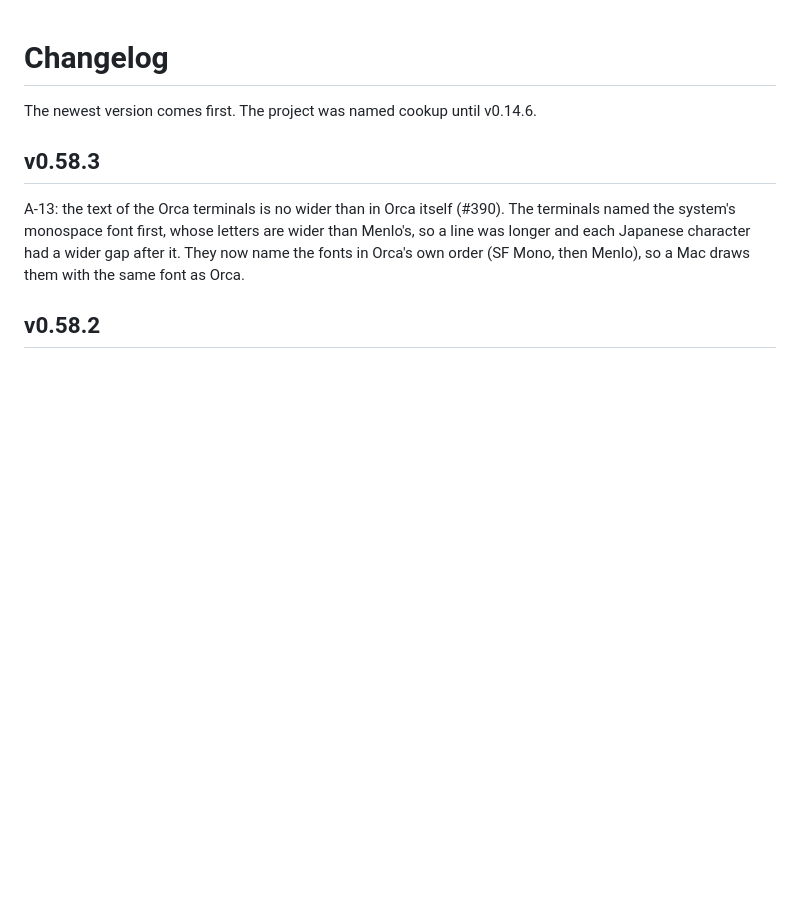
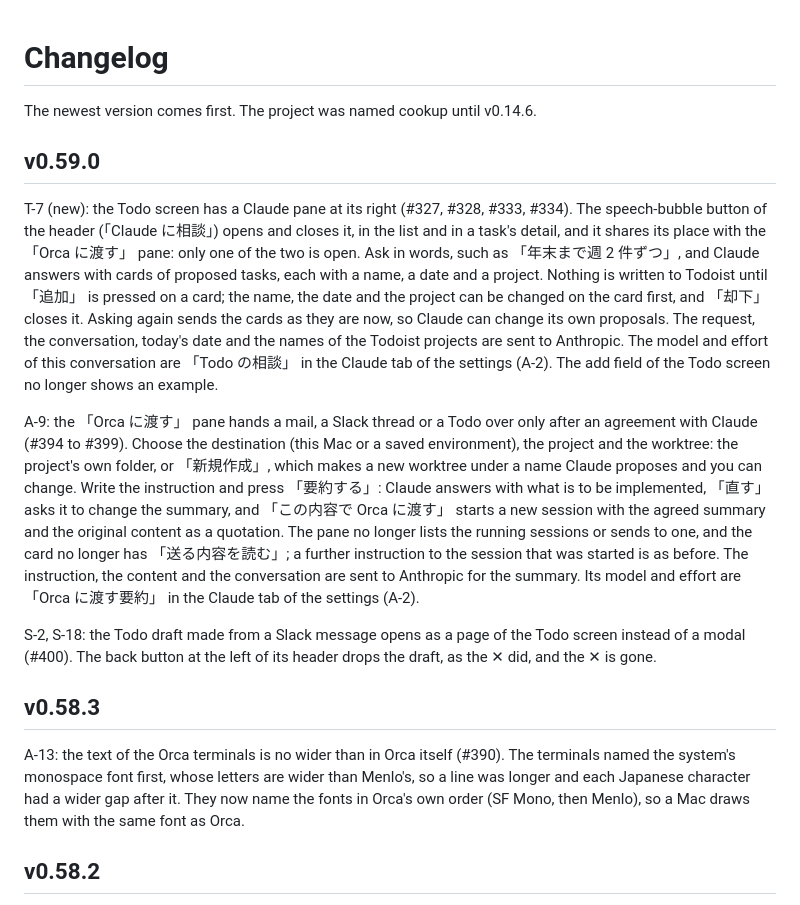
Before and after one commit to hidetsugu-miya/cookapps, a Markdown page: CHANGELOG.md, the part around the change. GitHub-like rendering; blank space fills up the shorter version.

```diff
--- a/CHANGELOG.md
+++ b/CHANGELOG.md
@@ -2,6 +2,14 @@
 
 The newest version comes first.
 The project was named cookup until v0.14.6.
+
+## v0.59.0
+
+T-7 (new): the Todo screen has a Claude pane at its right (#327, #328, #333, #334). The speech-bubble button of the header (「Claude に相談」) opens and closes it, in the list and in a task's detail, and it shares its place with the 「Orca に渡す」 pane: only one of the two is open. Ask in words, such as 「年末まで週 2 件ずつ」, and Claude answers with cards of proposed tasks, each with a name, a date and a project. Nothing is written to Todoist until 「追加」 is pressed on a card; the name, the date and the project can be changed on the card first, and 「却下」 closes it. Asking again sends the cards as they are now, so Claude can change its own proposals. The request, the conversation, today's date and the names of the Todoist projects are sent to Anthropic. The model and effort of this conversation are 「Todo の相談」 in the Claude tab of the settings (A-2). The add field of the Todo screen no longer shows an example.
+
+A-9: the 「Orca に渡す」 pane hands a mail, a Slack thread or a Todo over only after an agreement with Claude (#394 to #399). Choose the destination (this Mac or a saved environment), the project and the worktree: the project's own folder, or 「新規作成」, which makes a new worktree under a name Claude proposes and you can change. Write the instruction and press 「要約する」: Claude answers with what is to be implemented, 「直す」 asks it to change the summary, and 「この内容で Orca に渡す」 starts a new session with the agreed summary and the original content as a quotation. The pane no longer lists the running sessions or sends to one, and the card no longer has 「送る内容を読む」; a further instruction to the session that was started is as before. The instruction, the content and the conversation are sent to Anthropic for the summary. Its model and effort are 「Orca に渡す要約」 in the Claude tab of the settings (A-2).
+
+S-2, S-18: the Todo draft made from a Slack message opens as a page of the Todo screen instead of a modal (#400). The back button at the left of its header drops the draft, as the ✕ did, and the ✕ is gone.
 
 ## v0.58.3
 
```
Also changed, not shown: docs/features.md (+7 -6 lines), docs/assets/readme/handoff.png, docs/assets/readme/todo.png.
